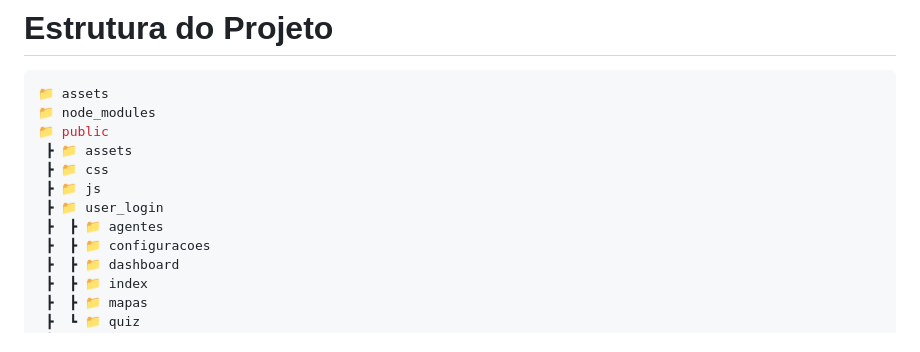
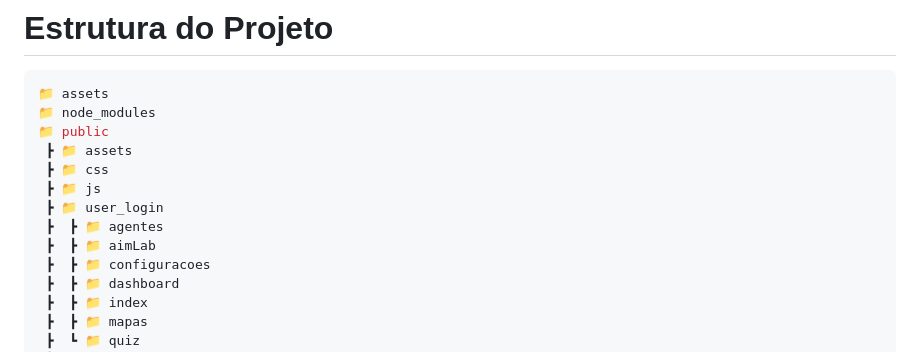
Before and after one commit to GustavoMoraesf/site_valorant, a Markdown page: README.md, the part around one of its changes. Drawn GitHub-style.

```diff
--- a/README.md
+++ b/README.md
@@ -153,6 +153,7 @@ npm start
  ┣ 📁 js
  ┣ 📁 user_login
  ┣  ┣ 📁 agentes
+ ┣  ┣ 📁 aimLab
  ┣  ┣ 📁 configuracoes
  ┣  ┣ 📁 dashboard
  ┣  ┣ 📁 index
```
Also changed, not shown: other parts of README.md (+1 -1 lines).
